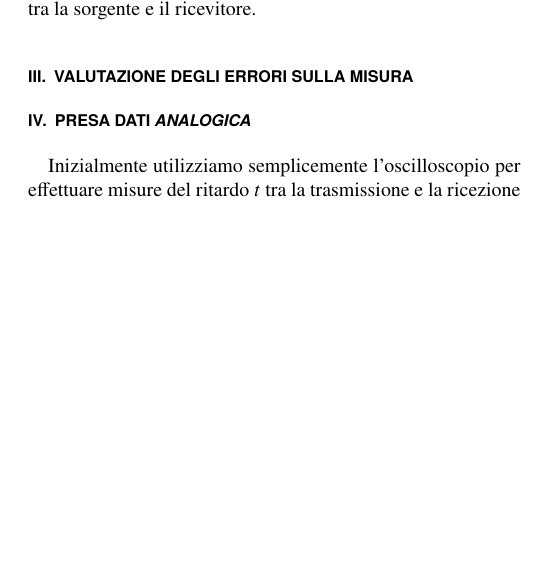
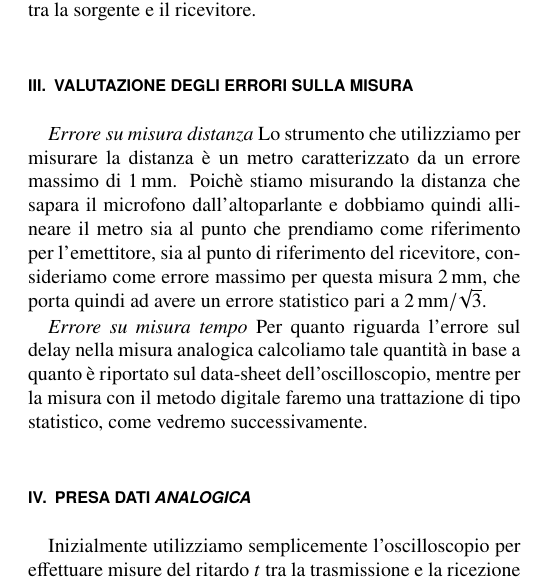
Before and after one commit to mattiasotgia/Lab2, a LaTeX paper (esperienza_6__velocita_suono/relazione/esperienza_6_2022_03_20.tex): part of one column of page 1 of 5, cut so that both start at the same text, the shorter picture padded with empty space. The pictures show the PDF file esperienza_6__velocita_suono/relazione/esperienza_6_2022_03_20.pdf that the author committed with the source.

Commit message:
relazione

```diff
--- a/esperienza_6__velocita_suono/relazione/esperienza_6_2022_03_20.tex
+++ b/esperienza_6__velocita_suono/relazione/esperienza_6_2022_03_20.tex
@@ -92,7 +92,9 @@ Il sistema di misura è composto da un emettitore ed un ricevitore posti ad una
 I due strumenti sono entrambi allineati ad una guida millimetrata fissata al tavolo, necessaria per individuare la distanza tra la sorgente e il ricevitore.
 
 \section{Valutazione degli errori sulla misura}
+\textit{Errore su misura distanza} Lo strumento che utilizziamo per misurare la distanza è un metro caratterizzato da un errore massimo di $\SI{1}{\milli\metre}$. Poichè stiamo misurando la distanza che sapara il microfono dall'altoparlante e dobbiamo quindi allineare il metro sia al punto che prendiamo come riferimento per l'emettitore, sia al punto di riferimento del ricevitore, consideriamo come errore massimo per questa misura $\SI{2}{\milli\metre}$, che porta quindi ad avere un errore statistico pari a $\SI{2}{\milli\metre}/\sqrt{3}$.
 
+\textit{Errore su misura tempo} Per quanto riguarda l'errore sul delay nella misura analogica calcoliamo tale quantità in base a quanto è riportato sul data-sheet dell'oscilloscopio, mentre per la misura con il metodo digitale faremo una trattazione di tipo statistico, come vedremo successivamente.
 \section{Presa dati \emph{analogica}}
 
 Inizialmente utilizziamo semplicemente l'oscilloscopio per effettuare misure del ritardo $t$ tra la trasmissione e la ricezione del segnale sonoro. Possiamo infatti impostare lo strumento in modo che possa fornirci una lettura di differenza temporale (delay) tra due istanti nei due segnali che forniamo in ingresso.
```
Also changed, not shown: esperienza_6__velocita_suono/relazione/esperienza_6_2022_03_20.pdf.
